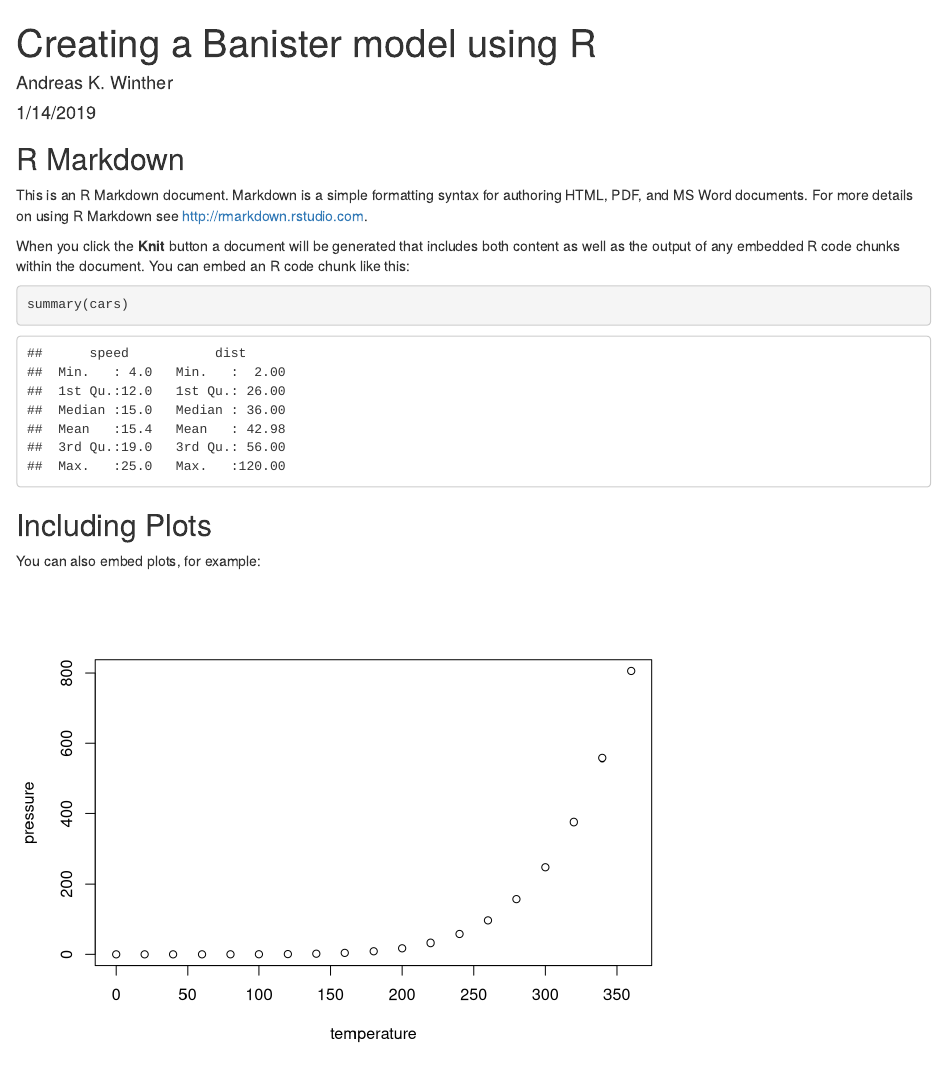
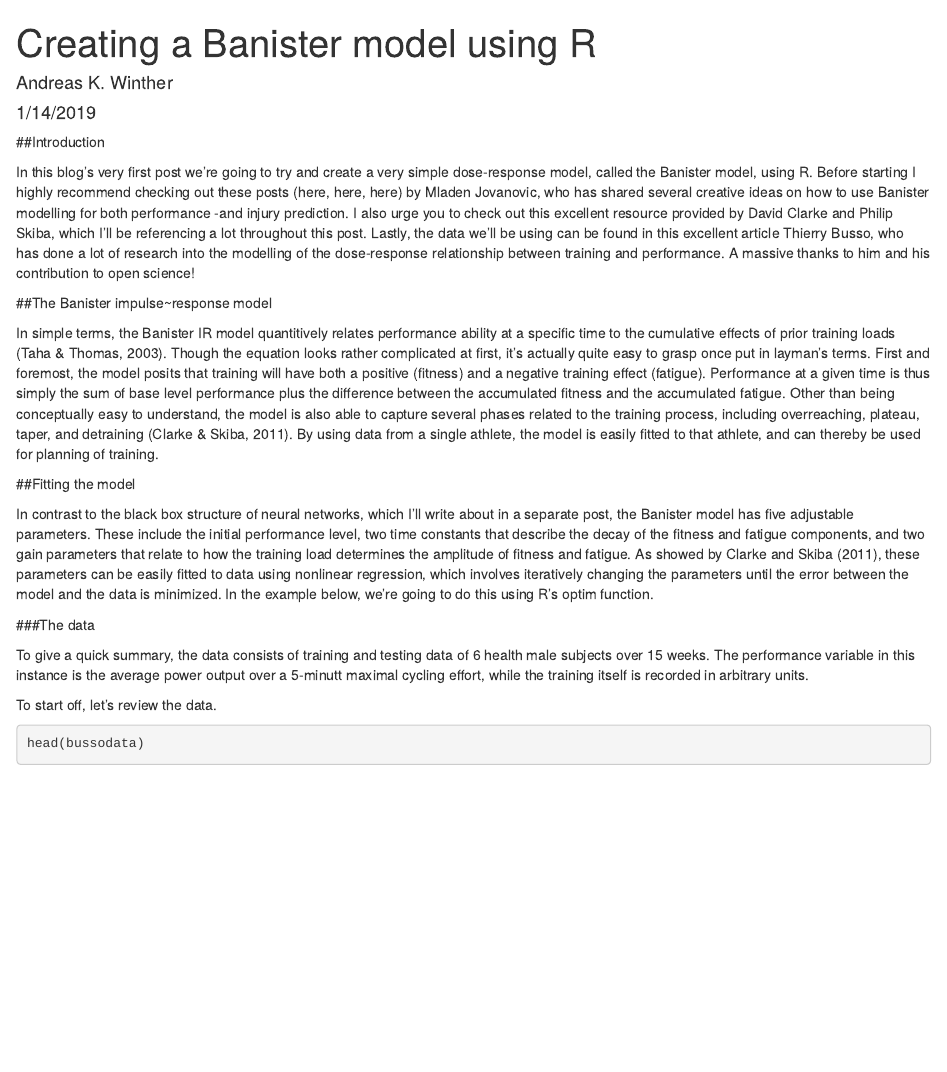
Before and after one commit to akwinther/banister-model, an R Markdown document (Banister-doc.Rmd): the page in a window 1100 px wide, from its top. Rendered offline with R 4.5, knitr and Pandoc, with nearby package versions; some code elsewhere in the file could not run offline.

````diff
--- a/Banister-doc.Rmd
+++ b/Banister-doc.Rmd
@@ -9,14 +9,27 @@
 knitr::opts_chunk$set(echo = TRUE)
 ```
 
-## R Markdown
+##Introduction
 
-This is an R Markdown document. Markdown is a simple formatting syntax for authoring HTML, PDF, and MS Word documents. For more details on using R Markdown see <http://rmarkdown.rstudio.com>.
+In this blog’s very first post we’re going to try and create a very simple dose-response model, called the Banister model, using R. Before starting I highly recommend checking out these posts (here, here, here) by Mladen Jovanovic, who has shared several creative ideas on how to use Banister modelling for both performance -and injury prediction. I also urge you to check out this excellent resource provided by David Clarke and Philip Skiba, which I’ll be referencing a lot throughout this post. Lastly, the data we’ll be using can be found in this excellent article Thierry Busso, who has done a lot of research into the modelling of the dose-response relationship between training and performance. A massive thanks to him and his contribution to open science!
 
-When you click the **Knit** button a document will be generated that includes both content as well as the output of any embedded R code chunks within the document. You can embed an R code chunk like this:
+##The Banister impulse~response model
 
-```{r cars}
-summary(cars)
+In simple terms, the Banister IR model quantitively relates performance ability at a specific time to the cumulative effects of prior training loads (Taha & Thomas, 2003). Though the equation looks rather complicated at first, it’s actually quite easy to grasp once put in layman’s terms. First and foremost, the model posits that training will have both a positive (fitness) and a negative training effect (fatigue). Performance at a given time is thus simply the sum of base level performance plus the difference between the accumulated fitness and the accumulated fatigue. Other than being conceptually easy to understand, the model is also able to capture several phases related to the training process, including overreaching, plateau, taper, and detraining (Clarke & Skiba, 2011). By using data from a single athlete, the model is easily fitted to that athlete, and can thereby be used for planning of training.
+
+##Fitting the model
+
+In contrast to the black box structure of neural networks, which I’ll write about in a separate post, the Banister model has five adjustable parameters. These include the initial performance level, two time constants that describe the decay of the fitness and fatigue components, and two gain parameters that relate to how the training load determines the amplitude of fitness and fatigue. As showed by Clarke and Skiba (2011), these parameters can be easily fitted to data using nonlinear regression, which involves iteratively changing the parameters until the error between the model and the data is minimized. In the example below, we’re going to do this using R’s optim function.
+
+###The data
+
+To give a quick summary, the data consists of training and testing data of 6 health male subjects over 15 weeks. The performance variable in this instance is the average power output over a 5-minutt maximal cycling effort, while the training itself is recorded in arbitrary units.
+
+To start off, let’s review the data.
+
+
+```{r}
+head(bussodata)
 ```
 
 ## Including Plots
````
Also changed, not shown: Banister-doc.html (added), Busso2017su1.xlsx (added).
